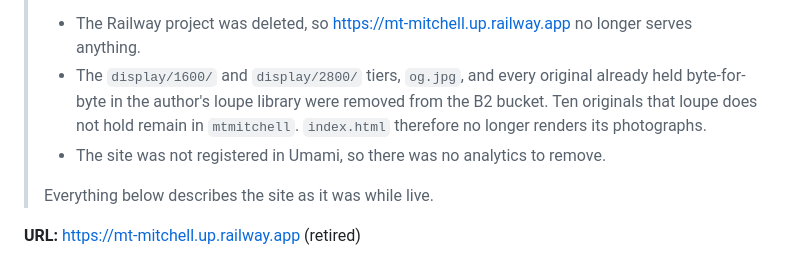
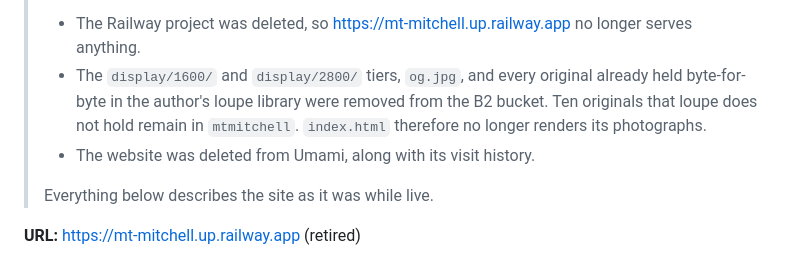
Before and after one commit to streamrD/mt-mitchell, a Markdown page: README.md, the part around the change. Rendered like a GitHub page.

Commit message:
correct the README: the Umami website was deleted, not absent
Co-Authored-By: Claude Opus 5.5 <noreply@anthropic.com>

```diff
--- a/README.md
+++ b/README.md
@@ -10,7 +10,7 @@
 >   already held byte-for-byte in the author's loupe library were removed from
 >   the B2 bucket. Ten originals that loupe does not hold remain in `mtmitchell`.
 >   `index.html` therefore no longer renders its photographs.
-> - The site was not registered in Umami, so there was no analytics to remove.
+> - The website was deleted from Umami, along with its visit history.
 >
 > Everything below describes the site as it was while live.
 
```
